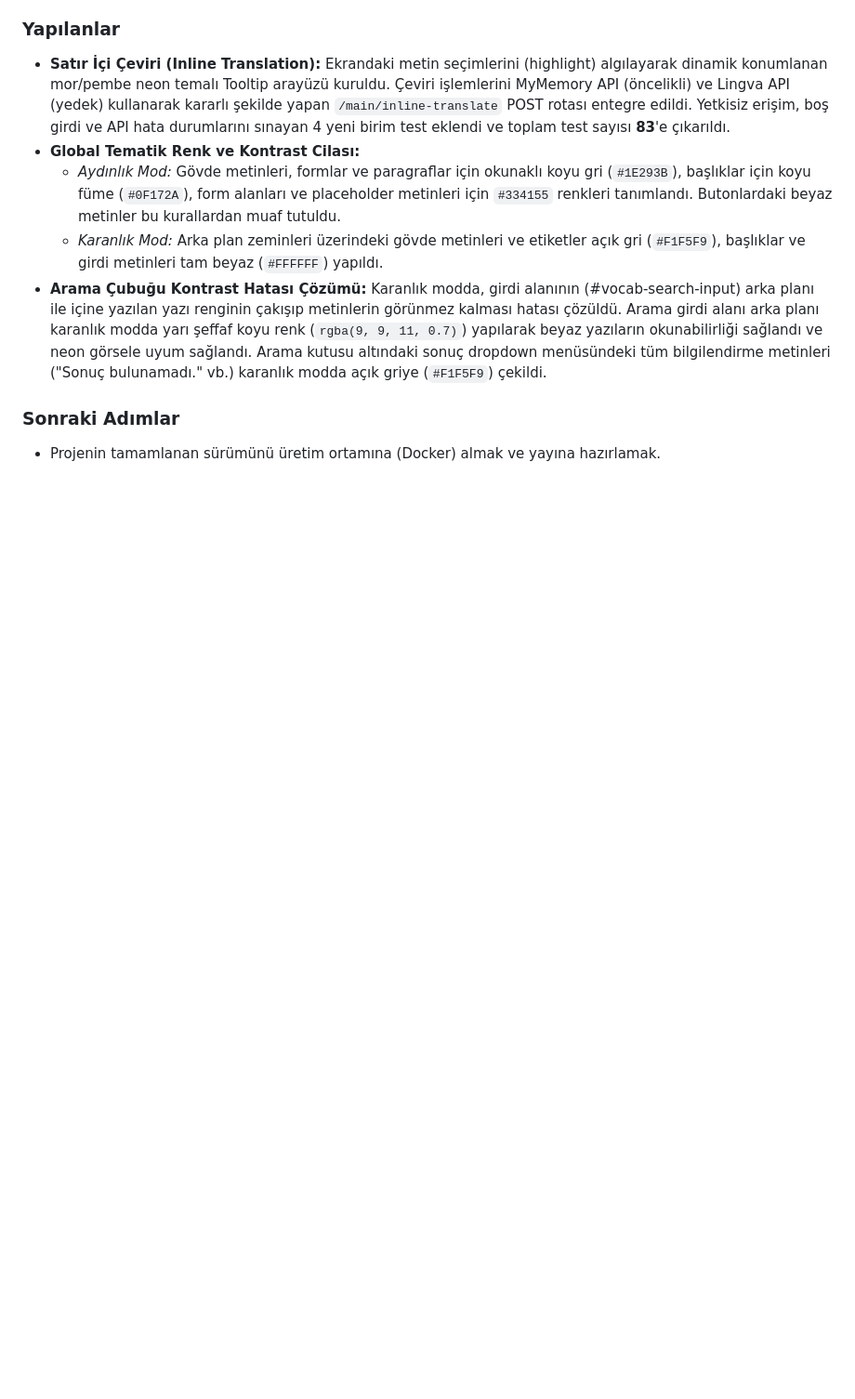
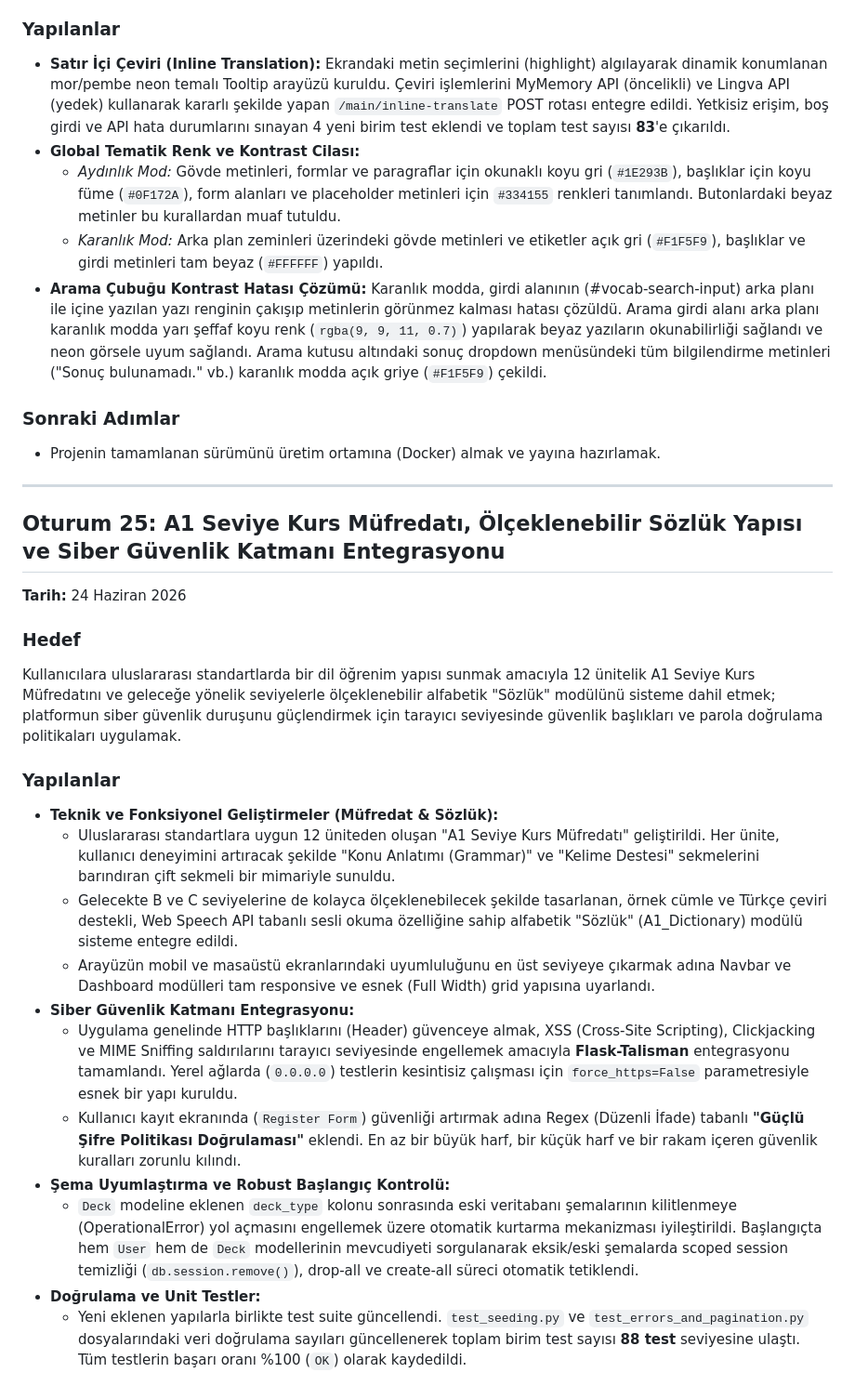
Before and after one commit to asenakuntkir27-cmd/dil-ogrenim-portali-ve-kelime-kartlari, a Markdown page: docs/ai-gunlugu.md, the part around the change. Shown at 93% size. GitHub-like rendering; blank space fills up the shorter version.

Commit message:
proje raporu ve gelistirme gunlugu son guvenlik ve mufredat verileriyle guncellendi

```diff
--- a/docs/ai-gunlugu.md
+++ b/docs/ai-gunlugu.md
@@ -454,3 +454,24 @@ Kullanıcının seçtiği kelimeleri/cümleleri MyMemory/Lingva API'leri üzerin
 
 ### Sonraki Adımlar
 - Projenin tamamlanan sürümünü üretim ortamına (Docker) almak ve yayına hazırlamak.
+
+---
+
+## Oturum 25: A1 Seviye Kurs Müfredatı, Ölçeklenebilir Sözlük Yapısı ve Siber Güvenlik Katmanı Entegrasyonu
+**Tarih:** 24 Haziran 2026
+
+### Hedef
+Kullanıcılara uluslararası standartlarda bir dil öğrenim yapısı sunmak amacıyla 12 ünitelik A1 Seviye Kurs Müfredatını ve geleceğe yönelik seviyelerle ölçeklenebilir alfabetik "Sözlük" modülünü sisteme dahil etmek; platformun siber güvenlik duruşunu güçlendirmek için tarayıcı seviyesinde güvenlik başlıkları ve parola doğrulama politikaları uygulamak.
+
+### Yapılanlar
+- **Teknik ve Fonksiyonel Geliştirmeler (Müfredat & Sözlük):**
+  - Uluslararası standartlara uygun 12 üniteden oluşan "A1 Seviye Kurs Müfredatı" geliştirildi. Her ünite, kullanıcı deneyimini artıracak şekilde "Konu Anlatımı (Grammar)" ve "Kelime Destesi" sekmelerini barındıran çift sekmeli bir mimariyle sunuldu.
+  - Gelecekte B ve C seviyelerine de kolayca ölçeklenebilecek şekilde tasarlanan, örnek cümle ve Türkçe çeviri destekli, Web Speech API tabanlı sesli okuma özelliğine sahip alfabetik "Sözlük" (A1_Dictionary) modülü sisteme entegre edildi.
+  - Arayüzün mobil ve masaüstü ekranlarındaki uyumluluğunu en üst seviyeye çıkarmak adına Navbar ve Dashboard modülleri tam responsive ve esnek (Full Width) grid yapısına uyarlandı.
+- **Siber Güvenlik Katmanı Entegrasyonu:**
+  - Uygulama genelinde HTTP başlıklarını (Header) güvenceye almak, XSS (Cross-Site Scripting), Clickjacking ve MIME Sniffing saldırılarını tarayıcı seviyesinde engellemek amacıyla **Flask-Talisman** entegrasyonu tamamlandı. Yerel ağlarda (`0.0.0.0`) testlerin kesintisiz çalışması için `force_https=False` parametresiyle esnek bir yapı kuruldu.
+  - Kullanıcı kayıt ekranında (`Register Form`) güvenliği artırmak adına Regex (Düzenli İfade) tabanlı **"Güçlü Şifre Politikası Doğrulaması"** eklendi. En az bir büyük harf, bir küçük harf ve bir rakam içeren güvenlik kuralları zorunlu kılındı.
+- **Şema Uyumlaştırma ve Robust Başlangıç Kontrolü:**
+  - `Deck` modeline eklenen `deck_type` kolonu sonrasında eski veritabanı şemalarının kilitlenmeye (OperationalError) yol açmasını engellemek üzere otomatik kurtarma mekanizması iyileştirildi. Başlangıçta hem `User` hem de `Deck` modellerinin mevcudiyeti sorgulanarak eksik/eski şemalarda scoped session temizliği (`db.session.remove()`), drop-all ve create-all süreci otomatik tetiklendi.
+- **Doğrulama ve Unit Testler:**
+  - Yeni eklenen yapılarla birlikte test suite güncellendi. `test_seeding.py` ve `test_errors_and_pagination.py` dosyalarındaki veri doğrulama sayıları güncellenerek toplam birim test sayısı **88 test** seviyesine ulaştı. Tüm testlerin başarı oranı %100 (`OK`) olarak kaydedildi.
```
Also changed, not shown: README.md (+13 -2 lines), docs/rapor.md (+10 -6 lines).
